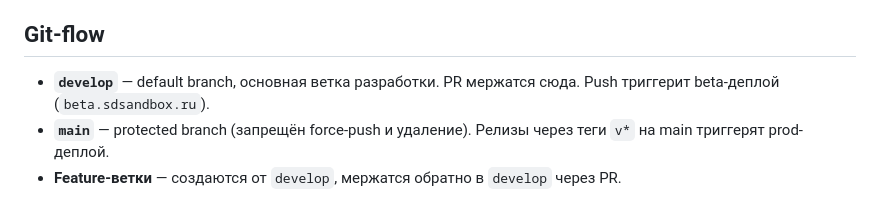
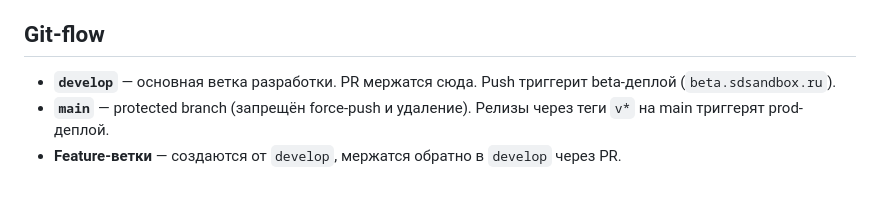
Before and after one commit to khorost/system-design-sandbox, a Markdown page: CLAUDE.md, the part around the change. Drawn GitHub-style.

Commit message:
Update CLAUDE.md: main is default branch again
Co-Authored-By: Claude Opus 4.6 <noreply@anthropic.com>

```diff
--- a/CLAUDE.md
+++ b/CLAUDE.md
@@ -57,7 +57,7 @@ pnpm preview    # Превью продакшн-сборки
 
 ## Git-flow
 
-- **`develop`** — default branch, основная ветка разработки. PR мержатся сюда. Push триггерит beta-деплой (`beta.sdsandbox.ru`).
+- **`develop`** — основная ветка разработки. PR мержатся сюда. Push триггерит beta-деплой (`beta.sdsandbox.ru`).
 - **`main`** — protected branch (запрещён force-push и удаление). Релизы через теги `v*` на main триггерят prod-деплой.
 - **Feature-ветки** — создаются от `develop`, мержатся обратно в `develop` через PR.
 
```
